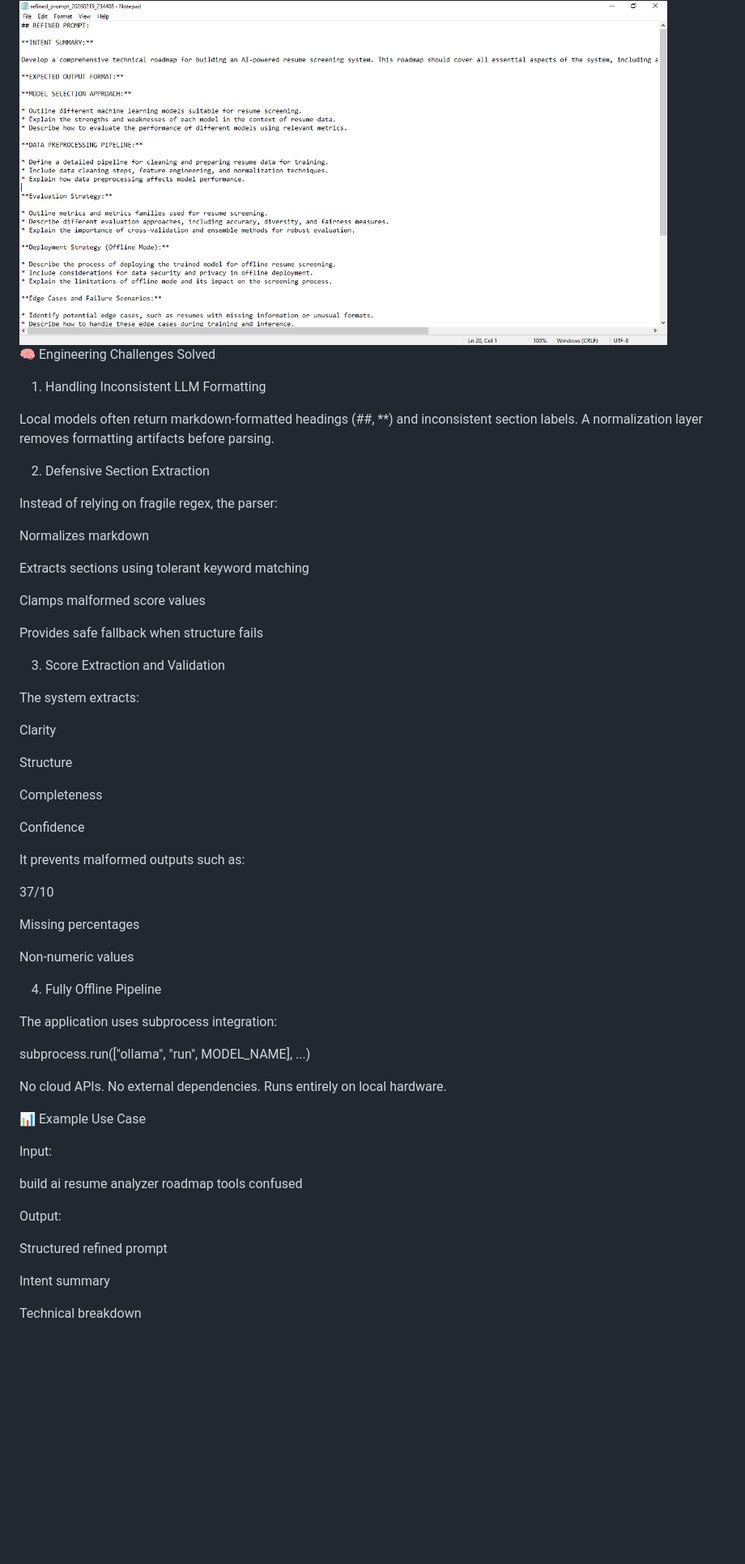
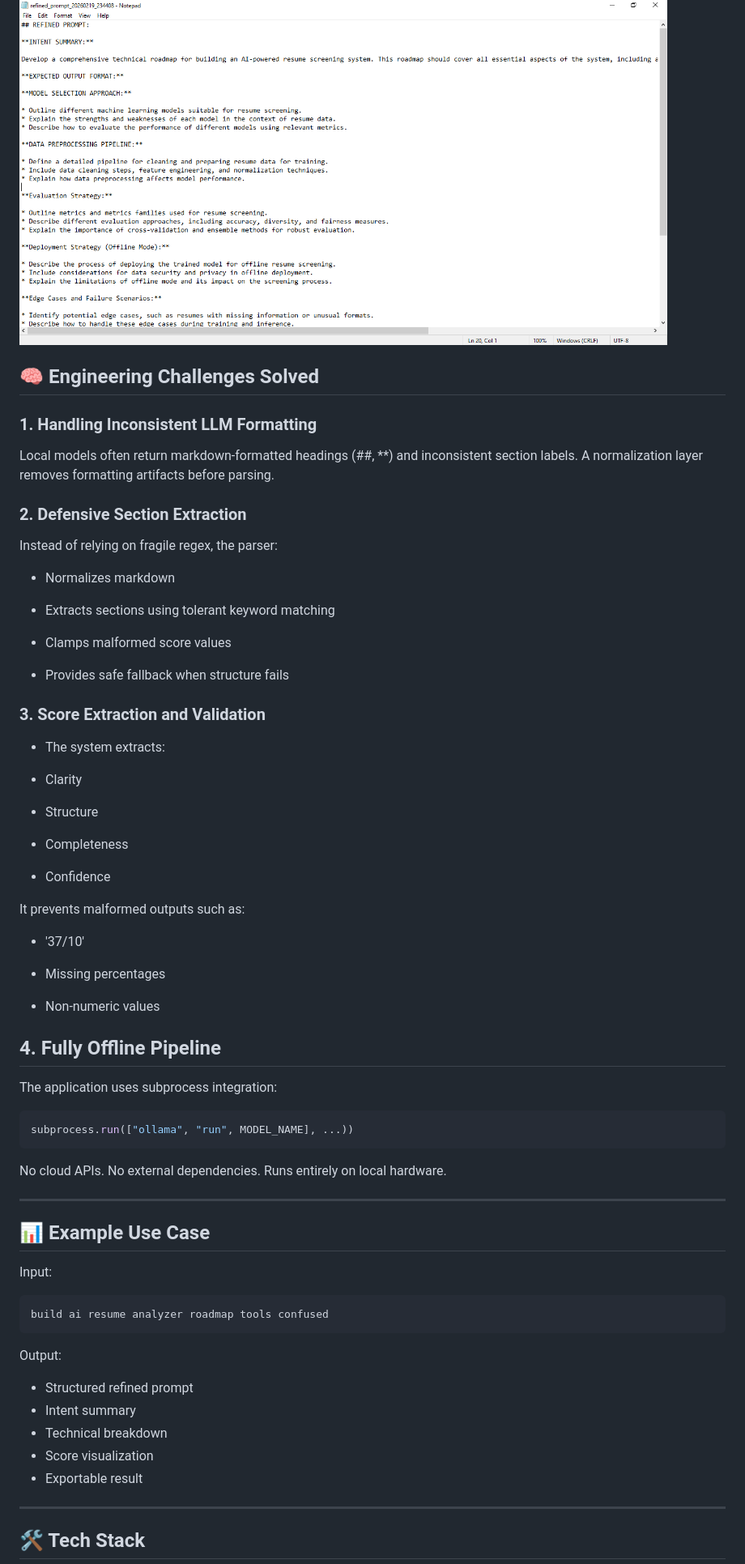
Before and after one commit to AMAANJUNAID/offline-ai-prompt-optimizer, a Markdown page: README.md, the part around one of its changes. Shown at 81% size. Rendered like a GitHub page; blank space fills up the shorter version.

````diff
--- a/README.md
+++ b/README.md
@@ -58,67 +85,73 @@ Below is a step-by-step demonstration of the system workflow from user input to
 
 
 
-🧠 Engineering Challenges Solved
-1. Handling Inconsistent LLM Formatting
+## 🧠 Engineering Challenges Solved
 
-Local models often return markdown-formatted headings (##, **) and inconsistent section labels.
-A normalization layer removes formatting artifacts before parsing.
+### 1. Handling Inconsistent LLM Formatting
 
-2. Defensive Section Extraction
+Local models often return markdown-formatted headings (##, **) and inconsistent section labels. A normalization layer removes formatting artifacts before parsing.
+
+### 2. Defensive Section Extraction
 
 Instead of relying on fragile regex, the parser:
 
-Normalizes markdown
+- Normalizes markdown
 
-Extracts sections using tolerant keyword matching
+- Extracts sections using tolerant keyword matching
 
-Clamps malformed score values
+- Clamps malformed score values
 
-Provides safe fallback when structure fails
+- Provides safe fallback when structure fails
 
-3. Score Extraction and Validation
+### 3. Score Extraction and Validation
 
-The system extracts:
+- The system extracts:
 
-Clarity
+- Clarity
 
-Structure
+- Structure
 
-Completeness
+- Completeness
 
-Confidence
+- Confidence
 
 It prevents malformed outputs such as:
 
-37/10
+- '37/10'
 
-Missing percentages
+- Missing percentages
 
-Non-numeric values
+- Non-numeric values
 
-4. Fully Offline Pipeline
+## 4. Fully Offline Pipeline
 
 The application uses subprocess integration:
 
-subprocess.run(["ollama", "run", MODEL_NAME], ...)
-
+```python
+subprocess.run(["ollama", "run", MODEL_NAME], ...))
+```
 
 No cloud APIs.
 No external dependencies.
 Runs entirely on local hardware.
 
-📊 Example Use Case
+---
+
+## 📊 Example Use Case
 
 Input:
-
+```
 build ai resume analyzer roadmap tools confused
-
-
+```
 Output:
 
-Structured refined prompt
+- Structured refined prompt
+- Intent summary
+- Technical breakdown
+- Score visualization
+- Exportable result
 
-Intent summary
+---
 
-Technical breakdown
+## 🛠 Tech Stack
 
````
Also changed, not shown: other parts of README.md (+90 -78 lines).
